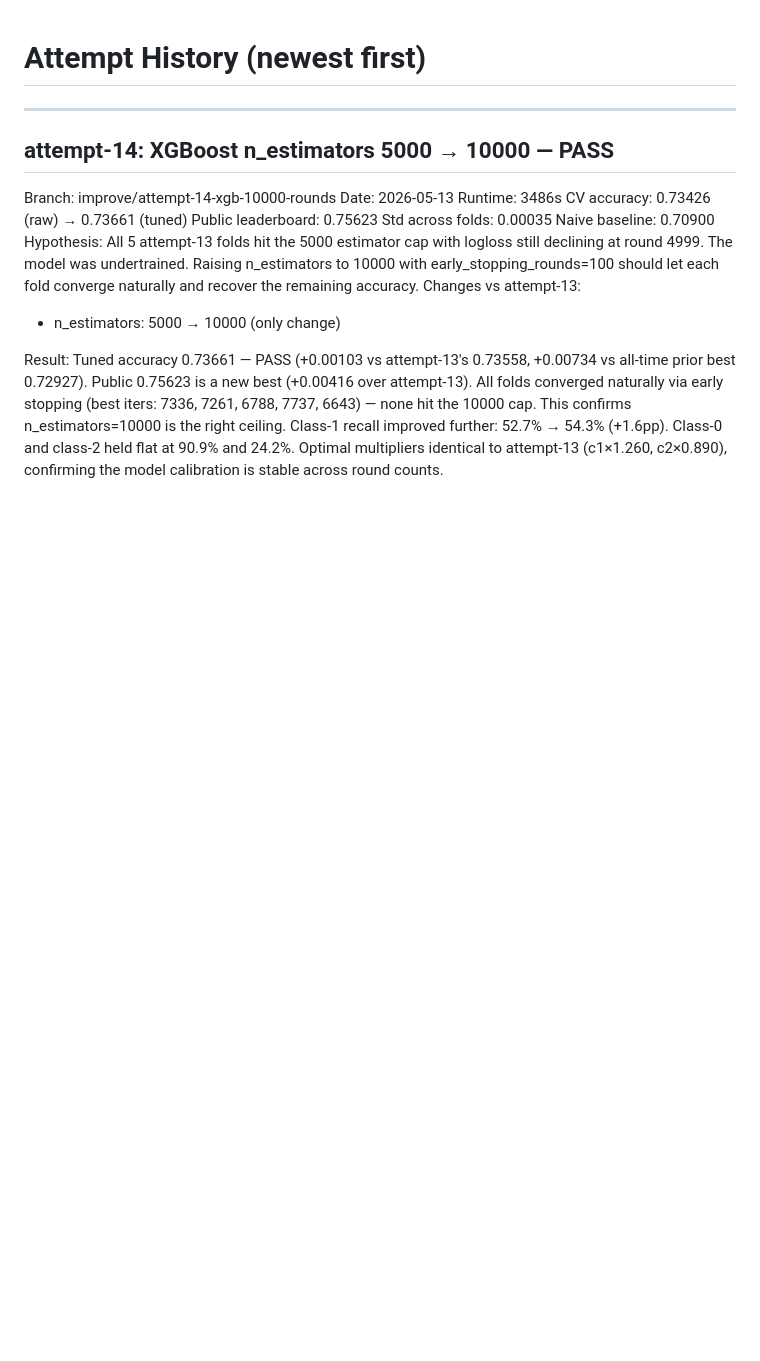
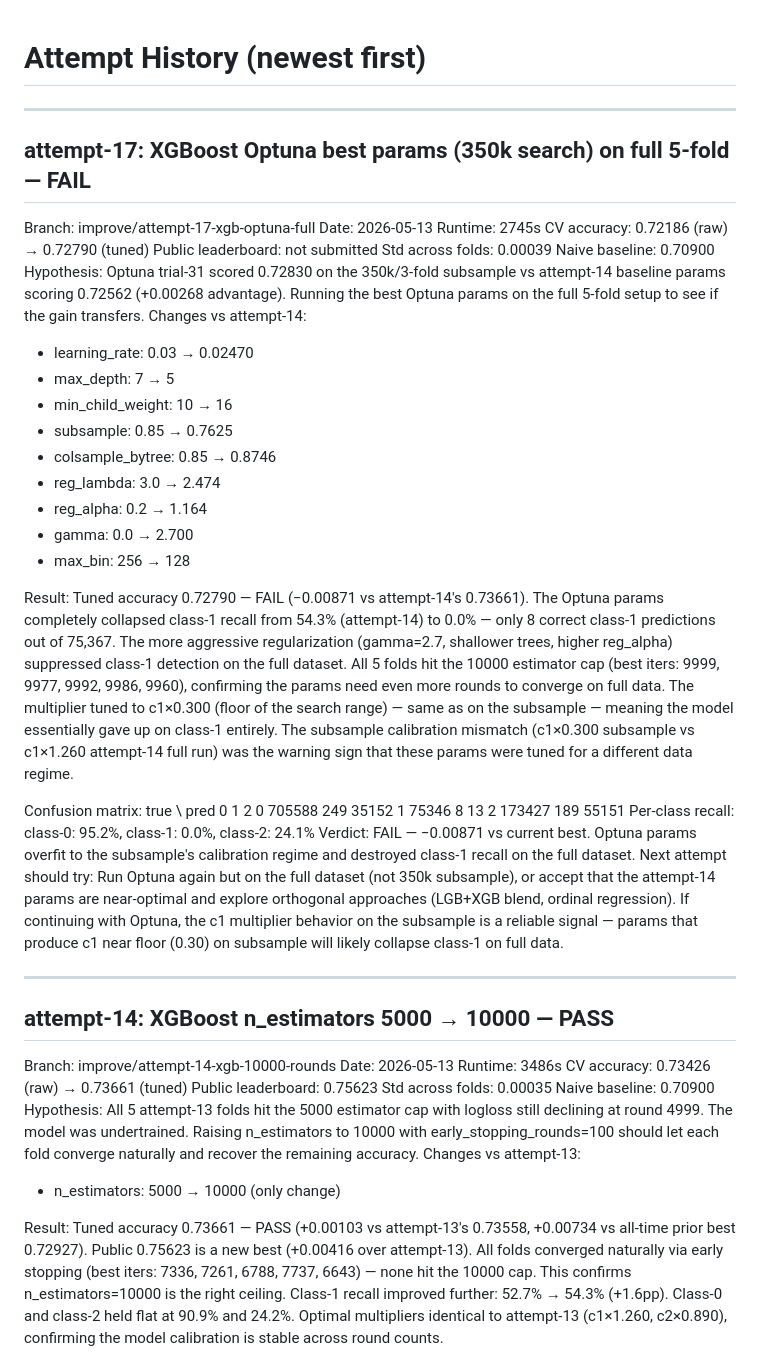
Before and after one commit to Ronsini/ness-statathon-2026, a Markdown page: docs/ATTEMPTS.md, the part around the change. GitHub-like rendering; blank space fills up the shorter version.

Commit message:
attempt-17: log FAIL result (tuned 0.72790, -0.00871 vs attempt-14)

```diff
--- a/docs/ATTEMPTS.md
+++ b/docs/ATTEMPTS.md
@@ -1,4 +1,55 @@
 # Attempt History (newest first)
+
+---
+
+## attempt-17: XGBoost Optuna best params (350k search) on full 5-fold — FAIL
+
+Branch: improve/attempt-17-xgb-optuna-full
+Date: 2026-05-13
+Runtime: 2745s
+CV accuracy: 0.72186 (raw) → 0.72790 (tuned)
+Public leaderboard: not submitted
+Std across folds: 0.00039
+Naive baseline: 0.70900
+Hypothesis: Optuna trial-31 scored 0.72830 on the 350k/3-fold subsample vs attempt-14
+  baseline params scoring 0.72562 (+0.00268 advantage). Running the best Optuna params
+  on the full 5-fold setup to see if the gain transfers.
+Changes vs attempt-14:
+  - learning_rate: 0.03 → 0.02470
+  - max_depth: 7 → 5
+  - min_child_weight: 10 → 16
+  - subsample: 0.85 → 0.7625
+  - colsample_bytree: 0.85 → 0.8746
+  - reg_lambda: 3.0 → 2.474
+  - reg_alpha: 0.2 → 1.164
+  - gamma: 0.0 → 2.700
+  - max_bin: 256 → 128
+
+Result:
+  Tuned accuracy 0.72790 — FAIL (−0.00871 vs attempt-14's 0.73661). The Optuna params
+  completely collapsed class-1 recall from 54.3% (attempt-14) to 0.0% — only 8 correct
+  class-1 predictions out of 75,367. The more aggressive regularization (gamma=2.7,
+  shallower trees, higher reg_alpha) suppressed class-1 detection on the full dataset.
+  All 5 folds hit the 10000 estimator cap (best iters: 9999, 9977, 9992, 9986, 9960),
+  confirming the params need even more rounds to converge on full data. The multiplier
+  tuned to c1×0.300 (floor of the search range) — same as on the subsample — meaning the
+  model essentially gave up on class-1 entirely. The subsample calibration mismatch
+  (c1×0.300 subsample vs c1×1.260 attempt-14 full run) was the warning sign that these
+  params were tuned for a different data regime.
+
+Confusion matrix:
+true \ pred    0         1         2
+0              705588    249       35152
+1              75346     8         13
+2              173427    189       55151
+Per-class recall: class-0: 95.2%,  class-1: 0.0%,  class-2: 24.1%
+Verdict: FAIL — −0.00871 vs current best. Optuna params overfit to the subsample's
+  calibration regime and destroyed class-1 recall on the full dataset.
+Next attempt should try: Run Optuna again but on the full dataset (not 350k subsample),
+  or accept that the attempt-14 params are near-optimal and explore orthogonal approaches
+  (LGB+XGB blend, ordinal regression). If continuing with Optuna, the c1 multiplier
+  behavior on the subsample is a reliable signal — params that produce c1 near floor
+  (0.30) on subsample will likely collapse class-1 on full data.
 
 ---
 
```
